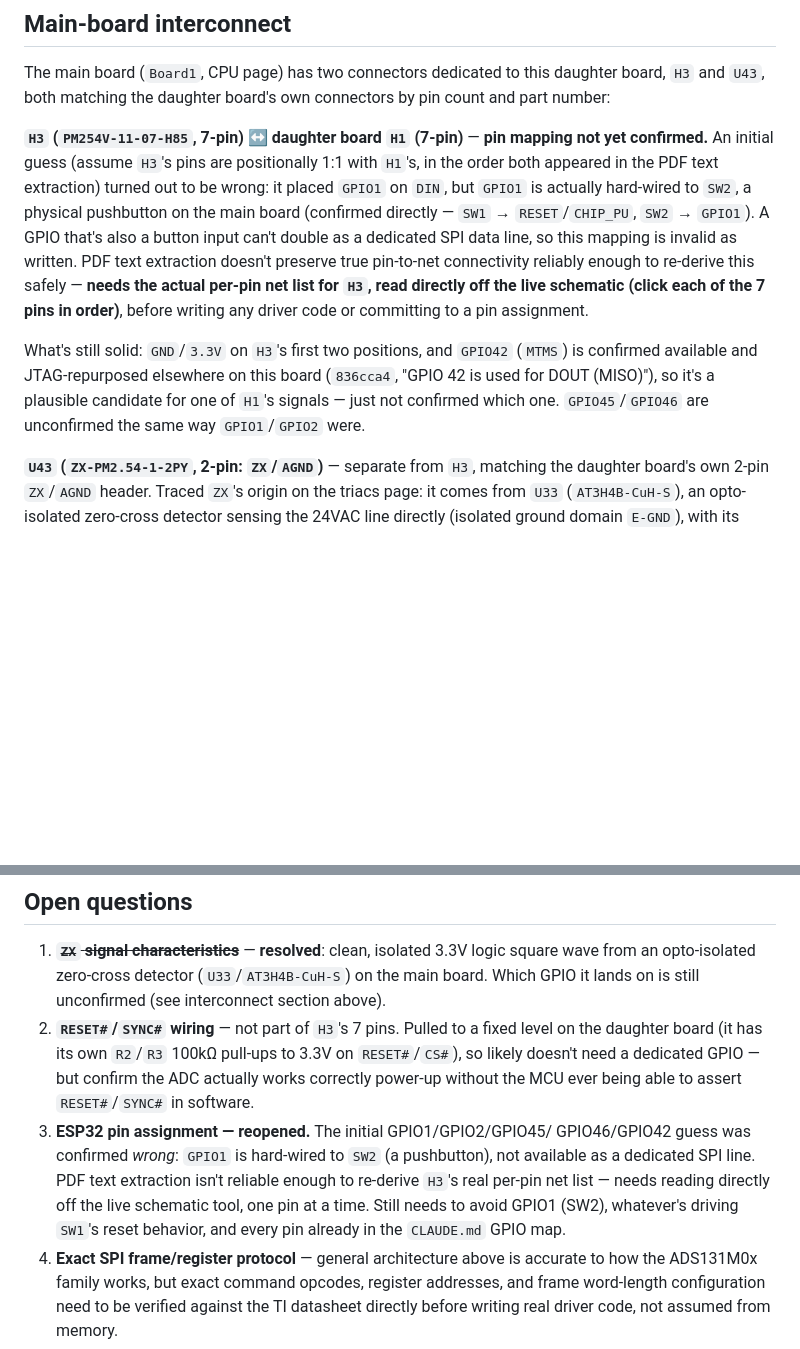
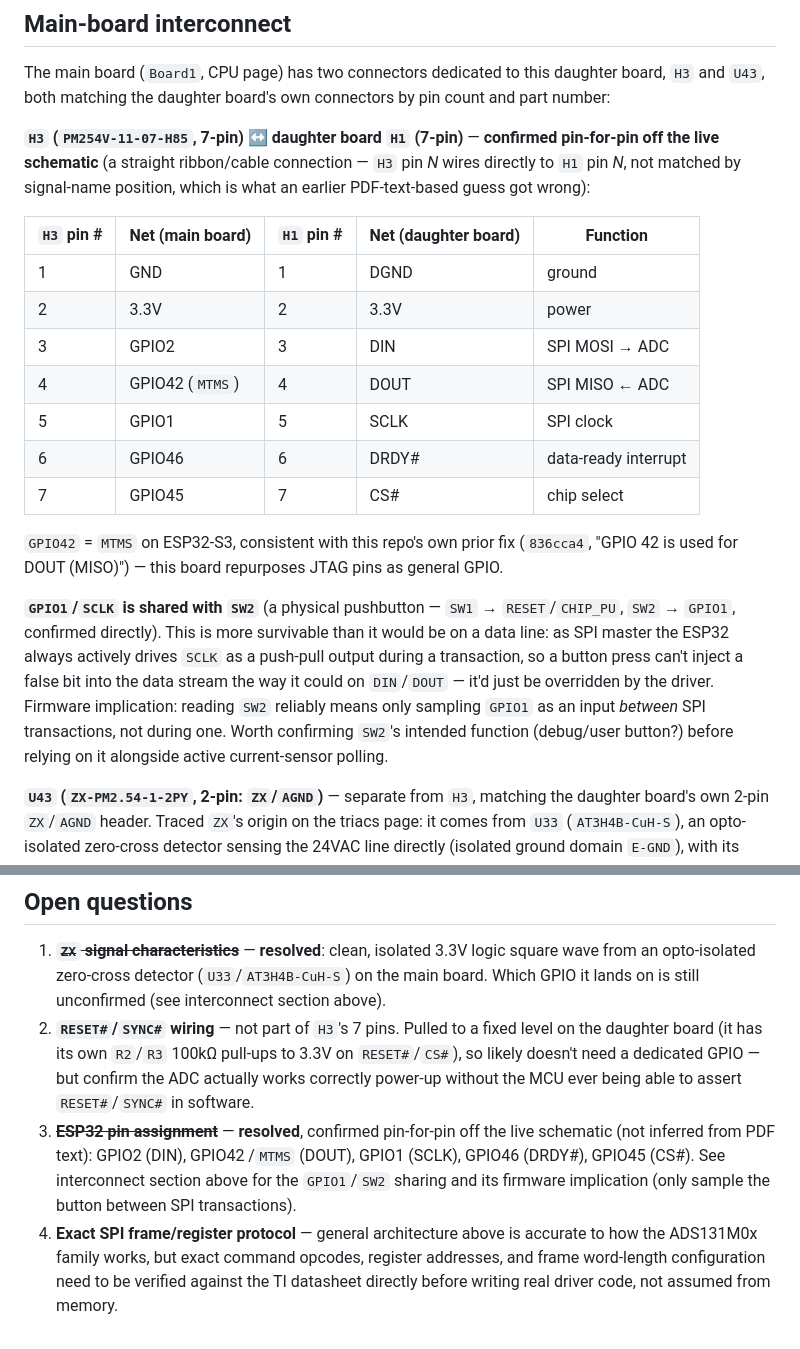
Before and after one commit to alpauna/GoodmanHPCtrl, a Markdown page: docs/ads131m04-current-sensor-design.md, 2 parts joined by grey strips. Rendered like a GitHub page; blank space fills up the shorter version.

Commit message:
docs: confirm ADS131M04 H3 pin mapping off the live schematic
Real per-pin net list from the live EasyEDA tool (pin-for-pin, not
name-position-matched like the two prior guesses): GPIO2=DIN,
GPIO42(MTMS)=DOUT, GPIO1=SCLK, GPIO46=DRDY#, GPIO45=CS#.

GPIO1/SW2 sharing is real but more survivable than earlier feared -
SW2 lands on SCLK (always actively driven by the SPI master), not a
data line, so a button press can't inject a false bit into a transfer.
Documented the firmware implication: only sample GPIO1 as an input
between SPI transactions, not during one.

Co-Authored-By: Claude Sonnet 5 <noreply@anthropic.com>

```diff
--- a/docs/ads131m04-current-sensor-design.md
+++ b/docs/ads131m04-current-sensor-design.md
@@ -86,23 +86,35 @@ daughter board, `H3` and `U43`, both matching the daughter board's own
 connectors by pin count and part number:
 
 **`H3` (`PM254V-11-07-H85`, 7-pin) ↔ daughter board `H1` (7-pin)** —
-**pin mapping not yet confirmed.** An initial guess (assume `H3`'s pins
-are positionally 1:1 with `H1`'s, in the order both appeared in the PDF
-text extraction) turned out to be wrong: it placed `GPIO1` on `DIN`, but
-`GPIO1` is actually hard-wired to `SW2`, a physical pushbutton on the main
-board (confirmed directly — `SW1` → `RESET`/`CHIP_PU`, `SW2` → `GPIO1`).
-A GPIO that's also a button input can't double as a dedicated SPI data
-line, so this mapping is invalid as written. PDF text extraction doesn't
-preserve true pin-to-net connectivity reliably enough to re-derive this
-safely — **needs the actual per-pin net list for `H3`, read directly off
-the live schematic (click each of the 7 pins in order)**, before writing
-any driver code or committing to a pin assignment.
+**confirmed pin-for-pin off the live schematic** (a straight ribbon/cable
+connection — `H3` pin *N* wires directly to `H1` pin *N*, not matched by
+signal-name position, which is what an earlier PDF-text-based guess got
+wrong):
 
-What's still solid: `GND`/`3.3V` on `H3`'s first two positions, and
-`GPIO42` (`MTMS`) is confirmed available and JTAG-repurposed elsewhere on
-this board (`836cca4`, "GPIO 42 is used for DOUT (MISO)"), so it's a
-plausible candidate for one of `H1`'s signals — just not confirmed which
-one. `GPIO45`/`GPIO46` are unconfirmed the same way `GPIO1`/`GPIO2` were.
+| `H3` pin # | Net (main board) | `H1` pin # | Net (daughter board) | Function |
+|---|---|---|---|---|
+| 1 | GND | 1 | DGND | ground |
+| 2 | 3.3V | 2 | 3.3V | power |
+| 3 | GPIO2 | 3 | DIN | SPI MOSI → ADC |
+| 4 | GPIO42 (`MTMS`) | 4 | DOUT | SPI MISO ← ADC |
+| 5 | GPIO1 | 5 | SCLK | SPI clock |
+| 6 | GPIO46 | 6 | DRDY# | data-ready interrupt |
+| 7 | GPIO45 | 7 | CS# | chip select |
+
+`GPIO42` = `MTMS` on ESP32-S3, consistent with this repo's own prior fix
+(`836cca4`, "GPIO 42 is used for DOUT (MISO)") — this board repurposes
+JTAG pins as general GPIO.
+
+**`GPIO1`/`SCLK` is shared with `SW2`** (a physical pushbutton — `SW1` →
+`RESET`/`CHIP_PU`, `SW2` → `GPIO1`, confirmed directly). This is more
+survivable than it would be on a data line: as SPI master the ESP32
+always actively drives `SCLK` as a push-pull output during a transaction,
+so a button press can't inject a false bit into the data stream the way
+it could on `DIN`/`DOUT` — it'd just be overridden by the driver.
+Firmware implication: reading `SW2` reliably means only sampling `GPIO1`
+as an input *between* SPI transactions, not during one. Worth confirming
+`SW2`'s intended function (debug/user button?) before relying on it
+alongside active current-sensor polling.
 
 **`U43` (`ZX-PM2.54-1-2PY`, 2-pin: `ZX`/`AGND`)** — separate from `H3`,
 matching the daughter board's own 2-pin `ZX`/`AGND` header. Traced `ZX`'s
@@ -185,13 +197,11 @@ the now-wired crankcase channel when that's implemented.
    pull-ups to 3.3V on `RESET#`/`CS#`), so likely doesn't need a dedicated
    GPIO — but confirm the ADC actually works correctly power-up without
    the MCU ever being able to assert `RESET#`/`SYNC#` in software.
-3. **ESP32 pin assignment — reopened.** The initial GPIO1/GPIO2/GPIO45/
-   GPIO46/GPIO42 guess was confirmed *wrong*: `GPIO1` is hard-wired to
-   `SW2` (a pushbutton), not available as a dedicated SPI line. PDF text
-   extraction isn't reliable enough to re-derive `H3`'s real per-pin net
-   list — needs reading directly off the live schematic tool, one pin at
-   a time. Still needs to avoid GPIO1 (SW2), whatever's driving `SW1`'s
-   reset behavior, and every pin already in the `CLAUDE.md` GPIO map.
+3. ~~**ESP32 pin assignment**~~ — **resolved**, confirmed pin-for-pin off
+   the live schematic (not inferred from PDF text): GPIO2 (DIN), GPIO42
+   /`MTMS` (DOUT), GPIO1 (SCLK), GPIO46 (DRDY#), GPIO45 (CS#). See
+   interconnect section above for the `GPIO1`/`SW2` sharing and its
+   firmware implication (only sample the button between SPI transactions).
 4. **Exact SPI frame/register protocol** — general architecture above is
    accurate to how the ADS131M0x family works, but exact command opcodes,
    register addresses, and frame word-length configuration need to be
```
